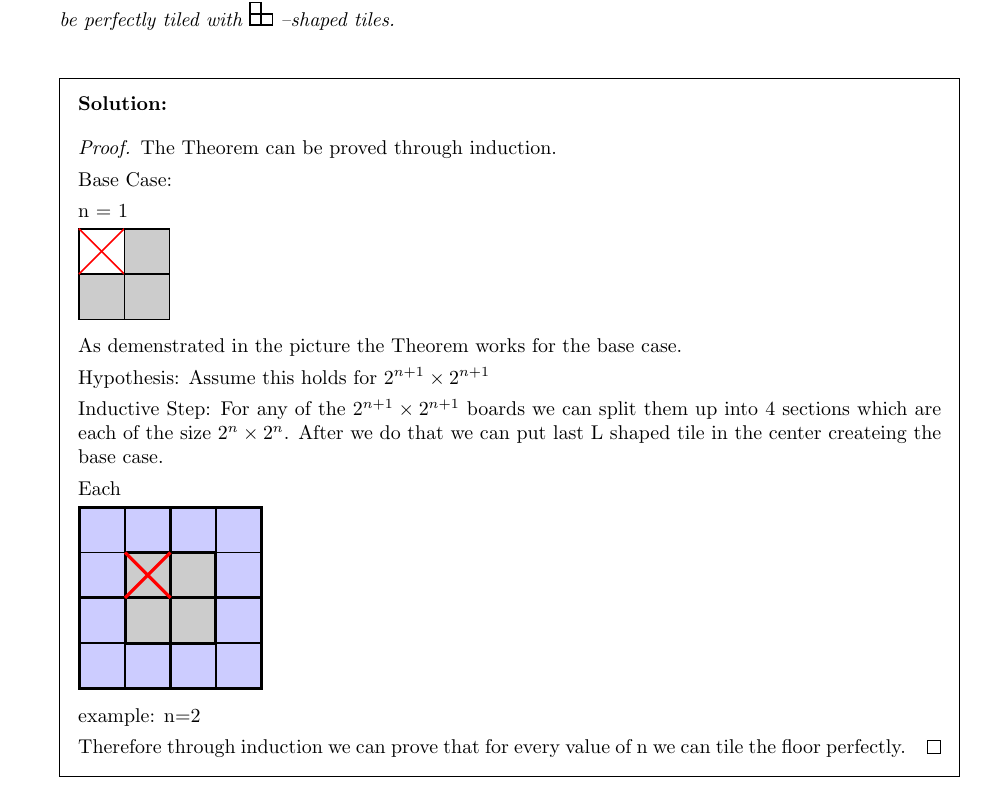
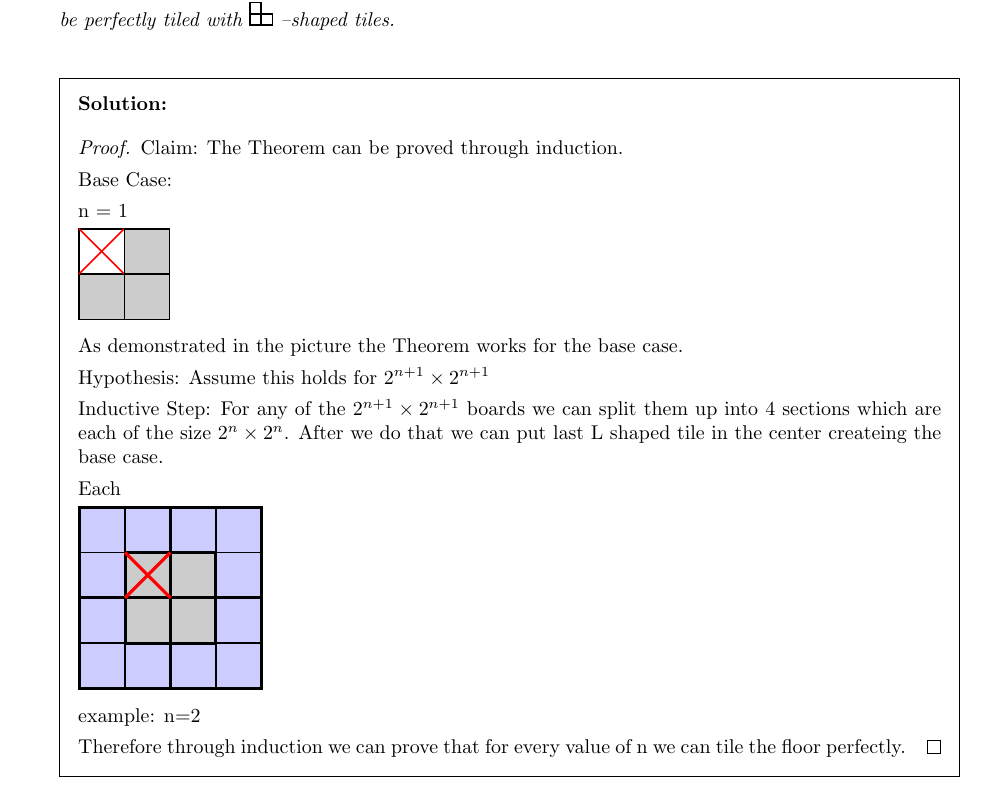
Before and after one commit to aray03/adv1, a LaTeX problem sheet (adv1.tex): part of page 7 of 7, cut so that both start at the same text. Compiled offline with pdfLaTeX.

Commit message:
Fix spelling and clarify theorem statement
Corrected spelling errors and clarified the statement of the theorem.

```diff
--- a/adv1.tex
+++ b/adv1.tex
@@ -390,7 +390,7 @@ Author \# 3 }
                \begin{proof}
 
 
-                The Theorem can be proved through induction.
+                Claim: The Theorem can be proved through induction.
 
                 Base Case:
 
@@ -409,7 +409,7 @@ Author \# 3 }
     \filldraw[thick, fill=gray!40] (1,1) rectangle (2,2);
 \end{tikzpicture}
 
-As demenstrated in the picture the Theorem works for the base case.
+As demonstrated in the picture the Theorem works for the base case.
 
 Hypothesis: Assume this holds for $2^{n + 1} \times 2^{n+ 1}$
 
```
